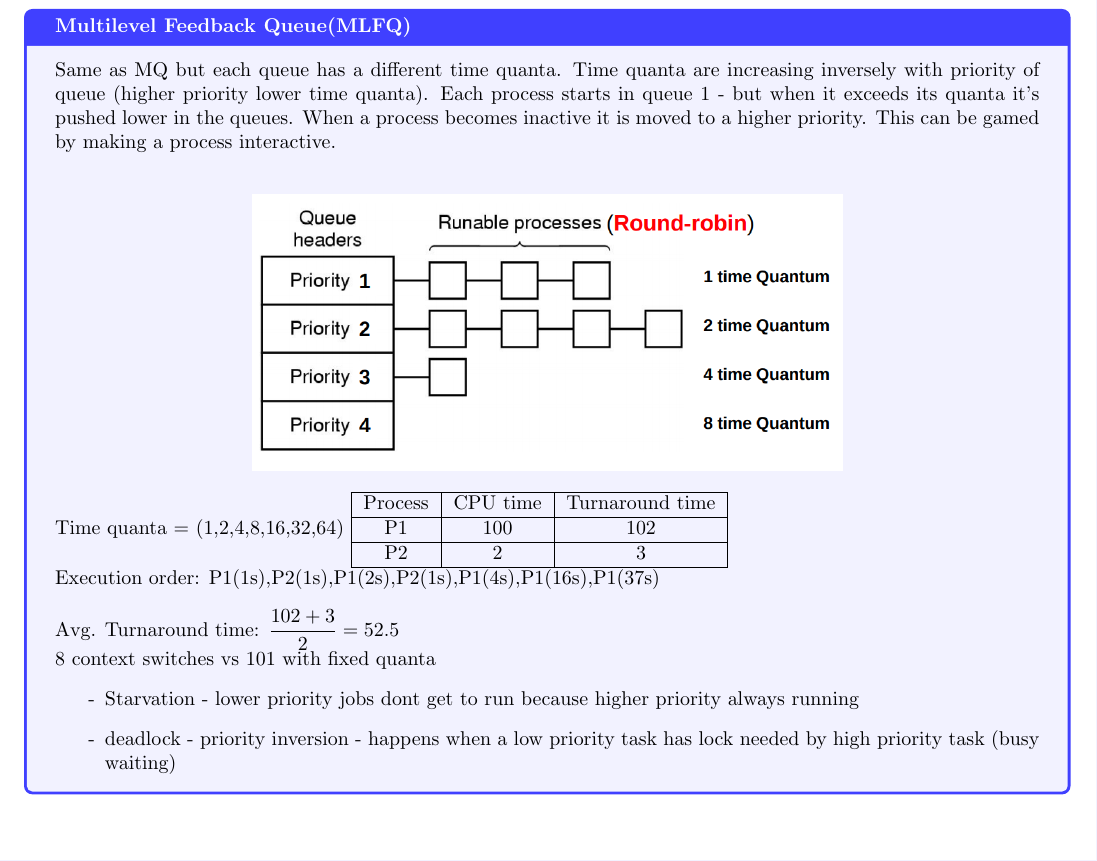
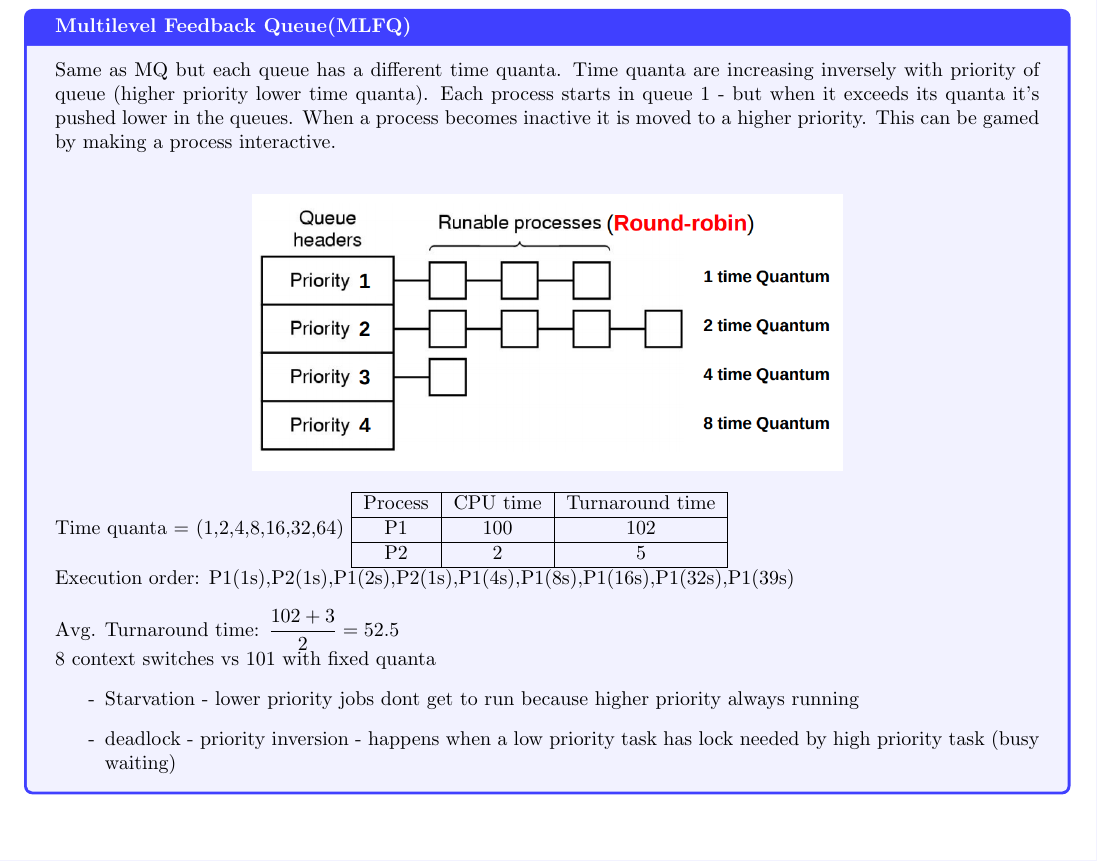
Before and after one commit to makspll/University-Notes, a LaTeX document (Years/Year3/Semester2/OS/Summary_Notes/main.tex): part of page 30 of 83, cut so that both start at the same text. Compiled offline with pdfLaTeX.

```diff
--- a/Years/Year3/Semester2/OS/Summary_Notes/main.tex
+++ b/Years/Year3/Semester2/OS/Summary_Notes/main.tex
@@ -1049,10 +1049,10 @@
         \hline
         Process & CPU time & Turnaround time \\ \hline
         P1 & 100 & 102 \\ \hline
-        P2 & 2 & 3 \\ \hline
+        P2 & 2 & 5 \\ \hline
     \end{tabular}
 
-    Execution order: P1(1s),P2(1s),P1(2s),P2(1s),P1(4s),P1(16s),P1(37s)
+    Execution order: P1(1s),P2(1s),P1(2s),P2(1s),P1(4s),P1(8s),P1(16s),P1(32s),P1(39s)
     \\
 
     Avg. Turnaround time: $\frac{102 + 3}{2} = 52.5$
```
Also changed, not shown: Years/Year3/Semester2/OS/Summary_Notes/Images/OS-117.png (added), Years/Year3/Semester2/OS/Summary_Notes/main.tex (2 more changed lines).
